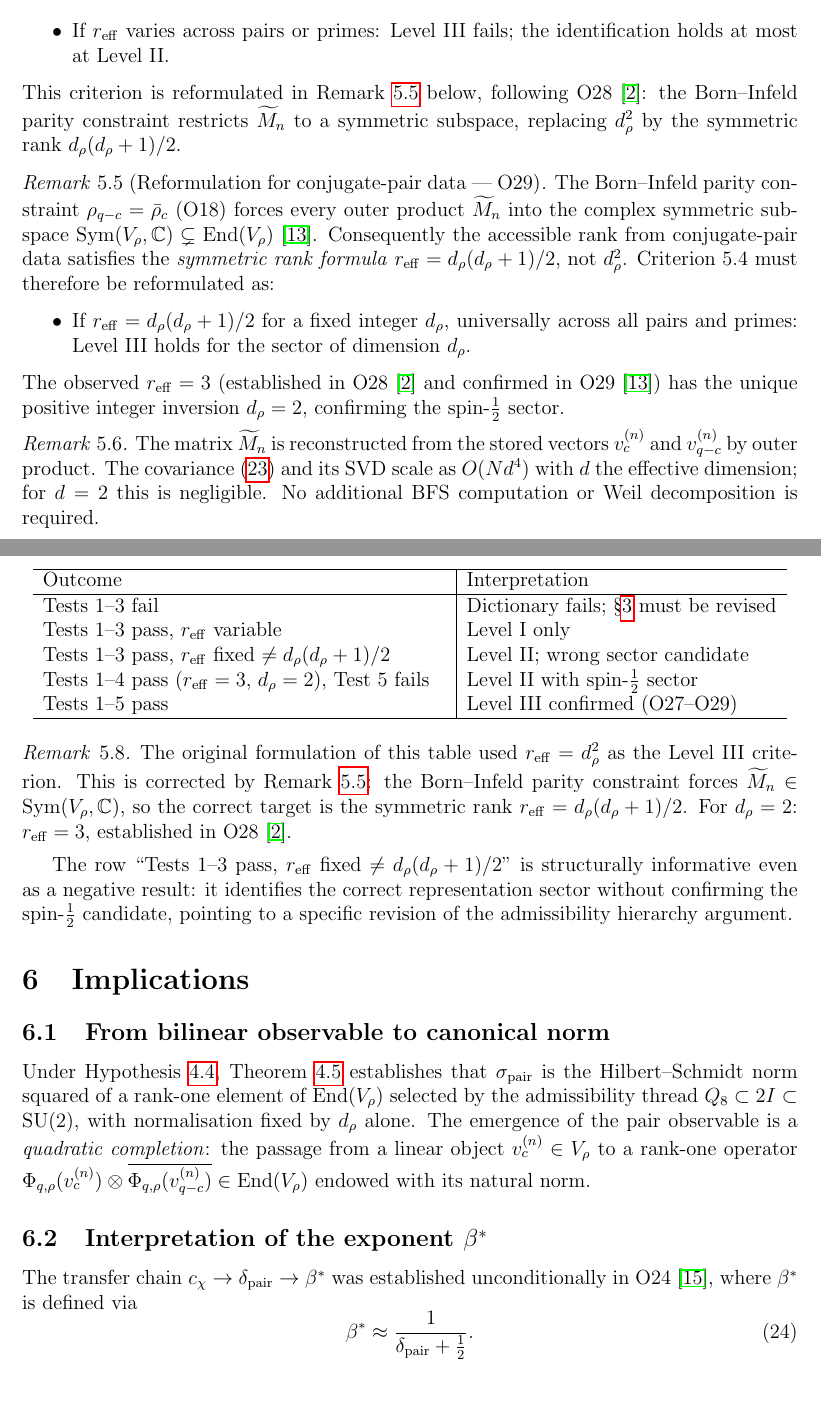
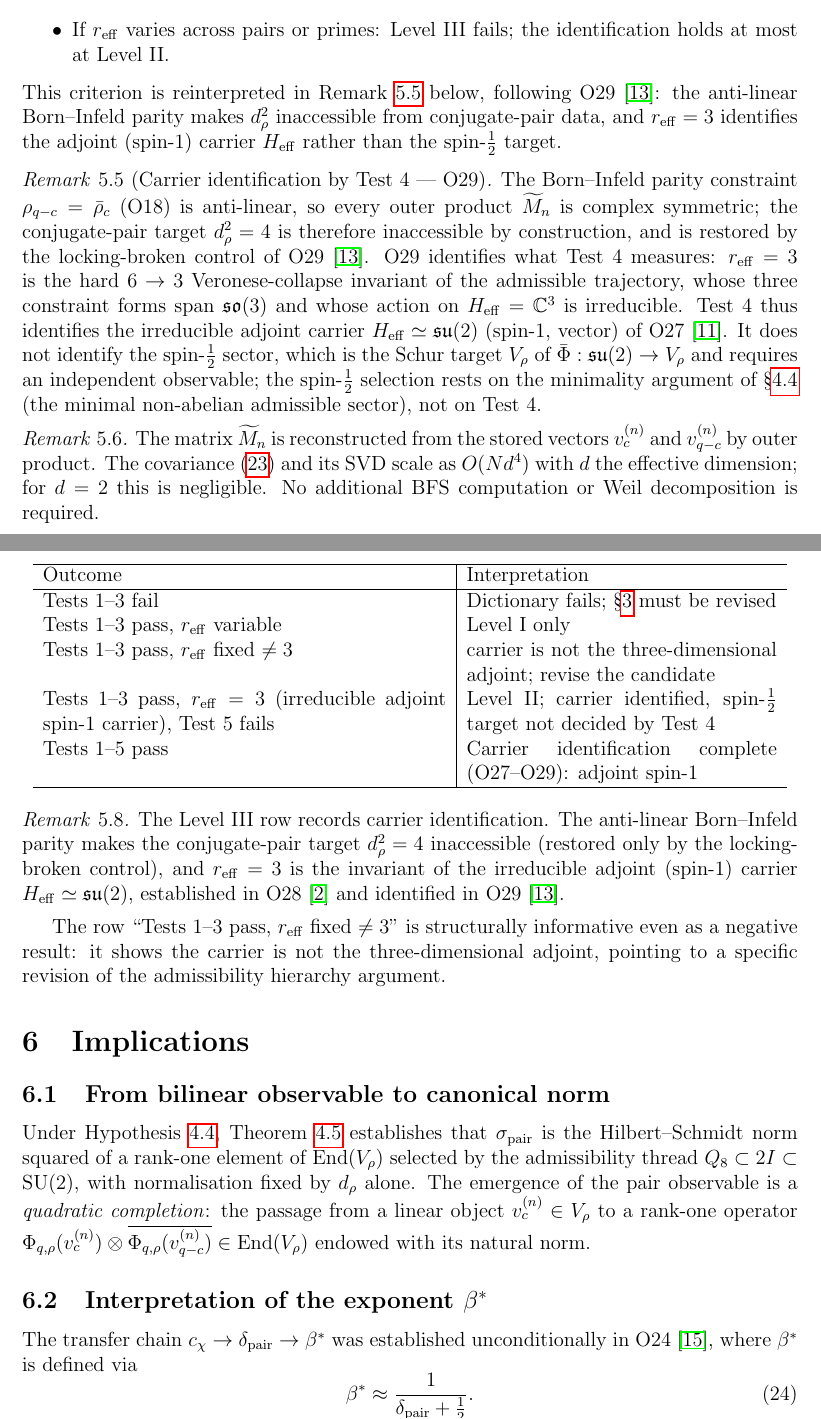
Before and after one commit to Cosmochrony/spectral-026, a LaTeX paper (tex/SpectralO26.tex): two parts of pages 10 and 11 of 14, joined at a grey line, cut so that both start at the same text, the shorter picture padded with empty space. Compiled offline with pdfLaTeX.

Commit message:
O26 cascade: reframe Test 4 as adjoint spin-1 carrier identification (not spin-1/2)
Fix the canonical status to match O29's de-risk: reff=3 identifies the irreducible
adjoint carrier H_eff~=su(2) (spin-1) via the hard 6->3 Veronese collapse (so(3)
constraint forms); the conjugate-pair target d_rho^2=4 is inaccessible (restored by
the locking-broken control). The spin-1/2 sector stays selected by minimality (O26's
own choice) but is the Schur target V_rho of Phi-bar:su(2)->V_rho, not identified by
Test 4. Updated rem:criterion-reform, decision table + remark, sector-selection prose,
outlook, rem:test4-numerical. Added compile.sh. Labels preserved.

```diff
--- a/tex/SpectralO26.tex
+++ b/tex/SpectralO26.tex
@@ -652,28 +653,26 @@ $\delta_{\mathrm{pair}}$ stability holds.
     \item If $r_{\mathrm{eff}}$ varies across pairs or primes: Level~III fails;
     the identification holds at most at Level~II.
   \end{itemize}
-  This criterion is reformulated in Remark~\ref{rem:criterion-reform} below,
-  following O28~\cite{Beau2026a32}: the Born--Infeld parity constraint restricts
-  $\widetilde{M}_n$ to a symmetric subspace, replacing $d_\rho^2$ by the
-  symmetric rank $d_\rho(d_\rho+1)/2$.
+  This criterion is reinterpreted in Remark~\ref{rem:criterion-reform} below,
+  following O29~\cite{Beau2026a33}: the anti-linear Born--Infeld parity makes $d_\rho^2$
+  inaccessible from conjugate-pair data, and $r_{\mathrm{eff}} = 3$ identifies the adjoint
+  (spin-$1$) carrier $H_{\mathrm{eff}}$ rather than the spin-$\tfrac{1}{2}$ target.
     \end{criterion}
 
-    \begin{remark}[Reformulation for conjugate-pair data --- O29]
+    \begin{remark}[Carrier identification by Test~4 --- O29]
       \label{rem:criterion-reform}
-      The Born--Infeld parity constraint $\rho_{q-c} = \bar\rho_c$ (O18) forces every outer
-      product $\widetilde{M}_n$ into the complex symmetric subspace
-      $\mathrm{Sym}(V_\rho, \mathbb{C}) \subsetneq \mathrm{End}(V_\rho)$~\cite{Beau2026a33}.
-      Consequently the accessible rank from conjugate-pair data satisfies the
-      \emph{symmetric rank formula} $r_{\mathrm{eff}} = d_\rho(d_\rho+1)/2$, not $d_\rho^2$.
-      Criterion~5.4 must therefore be reformulated as:
-      \begin{itemize}
-        \item If $r_{\mathrm{eff}} = d_\rho(d_\rho+1)/2$ for a fixed integer $d_\rho$,
-        universally across all pairs and primes: Level~III holds for the sector of
-        dimension $d_\rho$.
-      \end{itemize}
-      The observed $r_{\mathrm{eff}} = 3$ (established in O28~\cite{Beau2026a32} and
-      confirmed in O29~\cite{Beau2026a33}) has the unique positive integer inversion
-      $d_\rho = 2$, confirming the spin-$\tfrac{1}{2}$ sector.
+      The Born--Infeld parity constraint $\rho_{q-c} = \bar\rho_c$ (O18) is anti-linear, so every outer
+      product $\widetilde{M}_n$ is complex symmetric; the conjugate-pair target $d_\rho^2 = 4$ is therefore
+      inaccessible by construction, and is restored by the locking-broken control of O29~\cite{Beau2026a33}.
+      O29 identifies what Test~4 measures: $r_{\mathrm{eff}} = 3$ is the hard $6 \to 3$ Veronese-collapse
+      invariant of the admissible trajectory, whose three constraint forms span $\mathfrak{so}(3)$ and whose
+      action on $H_{\mathrm{eff}} = \mathbb{C}^3$ is irreducible.
+      Test~4 thus identifies the irreducible adjoint carrier $H_{\mathrm{eff}} \simeq \mathfrak{su}(2)$
+      (spin-$1$, vector) of O27~\cite{Beau2026a31}.
+      It does not identify the spin-$\tfrac{1}{2}$ sector, which is the Schur target $V_\rho$ of
+      $\bar\Phi : \mathfrak{su}(2) \to V_\rho$ and requires an independent observable; the spin-$\tfrac{1}{2}$
+      selection rests on the minimality argument of §\ref{sec:candidate} (the minimal non-abelian admissible
+      sector), not on Test~4.
     \end{remark}
 
     \begin{remark}
@@ -713,26 +712,24 @@ $\delta_{\mathrm{pair}}$ stability holds.
         \hline
         Tests~1--3 fail & Dictionary fails; §\ref{sec:dictionary} must be revised \\
         Tests~1--3 pass, $r_{\mathrm{eff}}$ variable & Level~I only \\
-        Tests~1--3 pass, $r_{\mathrm{eff}}$ fixed $\neq d_\rho(d_\rho+1)/2$ & Level~II; wrong sector candidate \\
-        Tests~1--4 pass ($r_{\mathrm{eff}} = 3$, $d_\rho = 2$), Test~5 fails & Level~II with spin-$\tfrac{1}{2}$ sector \\
-        Tests~1--5 pass & Level~III confirmed (O27--O29) \\
+        Tests~1--3 pass, $r_{\mathrm{eff}}$ fixed $\neq 3$ & carrier is not the three-dimensional adjoint; revise the candidate \\
+        Tests~1--3 pass, $r_{\mathrm{eff}} = 3$ (irreducible adjoint spin-$1$ carrier), Test~5 fails & Level~II; carrier identified, spin-$\tfrac{1}{2}$ target not decided by Test~4 \\
+        Tests~1--5 pass & Carrier identification complete (O27--O29): adjoint spin-$1$ \\
         \hline
       \end{tabular}
     \end{center}
 
     \begin{remark}
-      The original formulation of this table used $r_{\mathrm{eff}} = d_\rho^2$ as the
-      Level~III criterion.
-      This is corrected by Remark~\ref{rem:criterion-reform}: the Born--Infeld parity
-      constraint forces $\widetilde{M}_n \in \mathrm{Sym}(V_\rho, \mathbb{C})$, so the
-      correct target is the symmetric rank $r_{\mathrm{eff}} = d_\rho(d_\rho+1)/2$.
-      For $d_\rho = 2$: $r_{\mathrm{eff}} = 3$, established in O28~\cite{Beau2026a32}.
+      The Level~III row records carrier identification.
+      The anti-linear Born--Infeld parity makes the conjugate-pair target $d_\rho^2 = 4$ inaccessible
+      (restored only by the locking-broken control), and $r_{\mathrm{eff}} = 3$ is the invariant of the
+      irreducible adjoint (spin-$1$) carrier $H_{\mathrm{eff}} \simeq \mathfrak{su}(2)$, established in
+      O28~\cite{Beau2026a32} and identified in O29~\cite{Beau2026a33}.
     \end{remark}
 
-    The row ``Tests~1--3 pass, $r_{\mathrm{eff}}$ fixed $\neq d_\rho(d_\rho+1)/2$'' is
-    structurally informative even as a negative result: it identifies the correct
-    representation sector without confirming the spin-$\frac{1}{2}$ candidate,
-    pointing to a specific revision of the admissibility hierarchy argument.
+    The row ``Tests~1--3 pass, $r_{\mathrm{eff}}$ fixed $\neq 3$'' is
+    structurally informative even as a negative result: it shows the carrier is not the three-dimensional
+    adjoint, pointing to a specific revision of the admissibility hierarchy argument.
 
   \section{Implications}
   \label{sec:implications}
```
Also changed, not shown: out/SpectralO26.pdf, tex/SpectralO26.tex (44 more changed lines), 1 other file.
